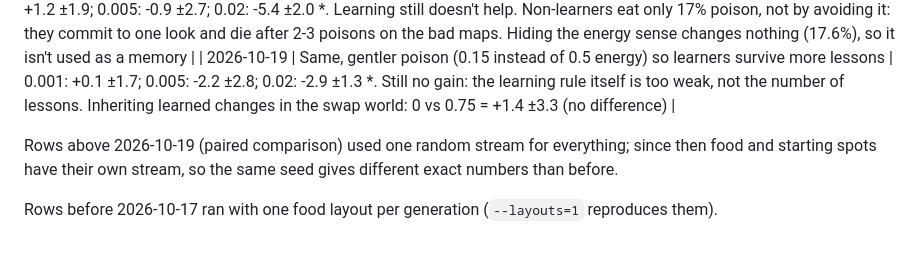
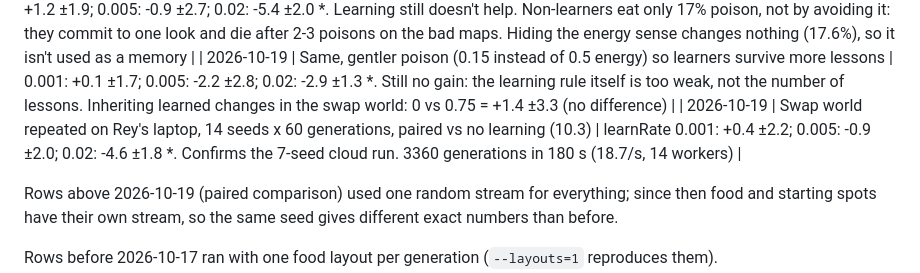
Before and after one commit to ReynardFM/InstinctLab, a Markdown page: README.md, the part around the change. GitHub-like rendering; blank space fills up the shorter version.

Commit message:
README: swap-world learning result on 14 seeds (Rey's laptop)
Co-Authored-By: Claude Opus 5.5 <noreply@anthropic.com>
Claude-Session: https://claude.ai/code/session_01XVnHziyvr1pEVDHSqhiNZT

```diff
--- a/README.md
+++ b/README.md
@@ -151,6 +151,7 @@ Suggested reading order: `world.ts` → `lineage.ts` → `creature.ts` → `sens
 | 2026-10-19 | Rey's energy gate (learn less when hungry), learnRate 0.005, paired | +0.7 ±3.3: no effect |
 | 2026-10-19 | Swap world (poison 0.5, which look is poison flips by coin on each food map), 7 seeds x 60 generations, paired vs no learning (10.7) | learnRate 0.001: +1.2 ±1.9; 0.005: -0.9 ±2.7; 0.02: -5.4 ±2.0 *. Learning still doesn't help. Non-learners eat only 17% poison, not by avoiding it: they commit to one look and die after 2-3 poisons on the bad maps. Hiding the energy sense changes nothing (17.6%), so it isn't used as a memory |
 | 2026-10-19 | Same, gentler poison (0.15 instead of 0.5 energy) so learners survive more lessons | 0.001: +0.1 ±1.7; 0.005: -2.2 ±2.8; 0.02: -2.9 ±1.3 *. Still no gain: the learning rule itself is too weak, not the number of lessons. Inheriting learned changes in the swap world: 0 vs 0.75 = +1.4 ±3.3 (no difference) |
+| 2026-10-19 | Swap world repeated on Rey's laptop, 14 seeds x 60 generations, paired vs no learning (10.3) | learnRate 0.001: +0.4 ±2.2; 0.005: -0.9 ±2.0; 0.02: -4.6 ±1.8 *. Confirms the 7-seed cloud run. 3360 generations in 180 s (18.7/s, 14 workers) |
 
 Rows above 2026-10-19 (paired comparison) used one random stream for everything; since then food and starting spots have their own stream, so the same seed gives different exact numbers than before.
 
```
